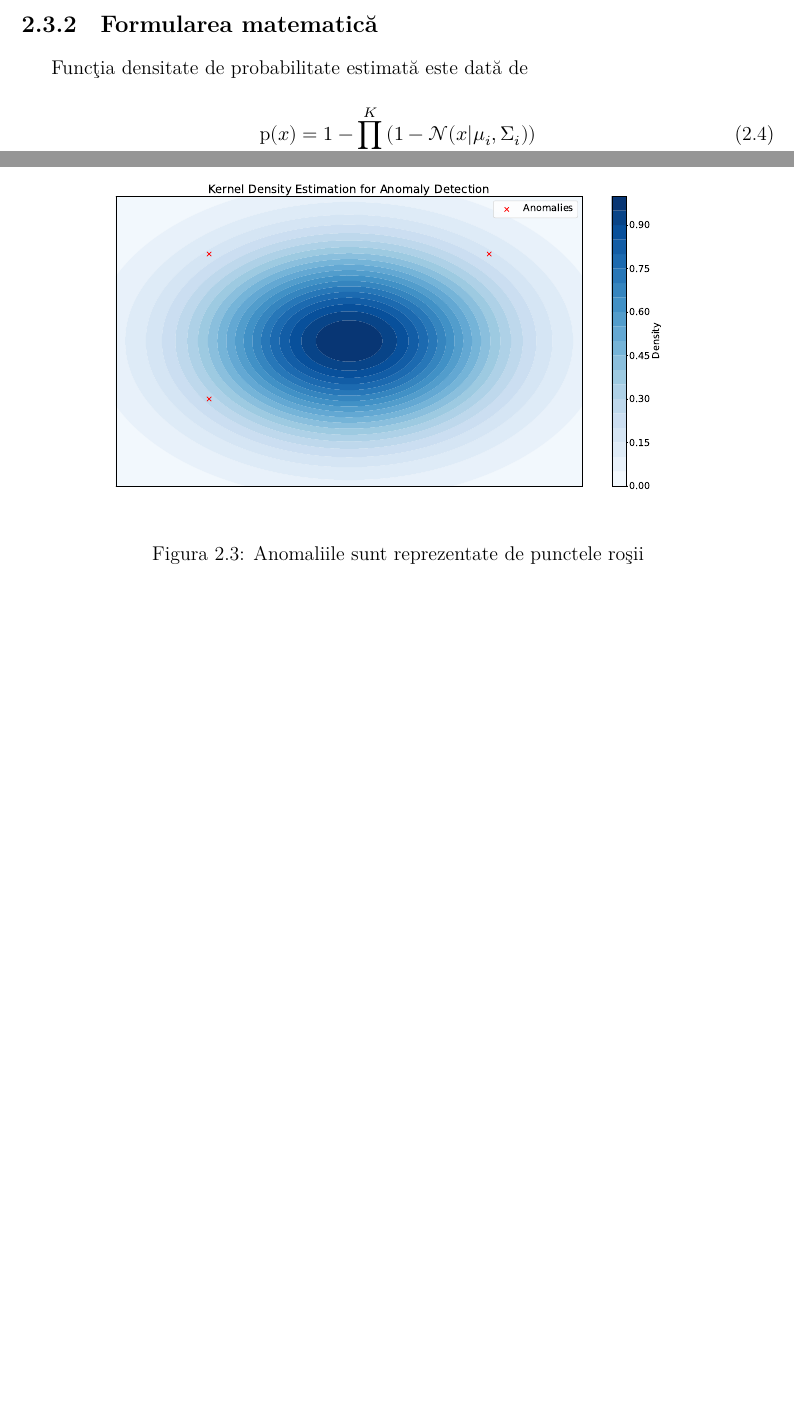
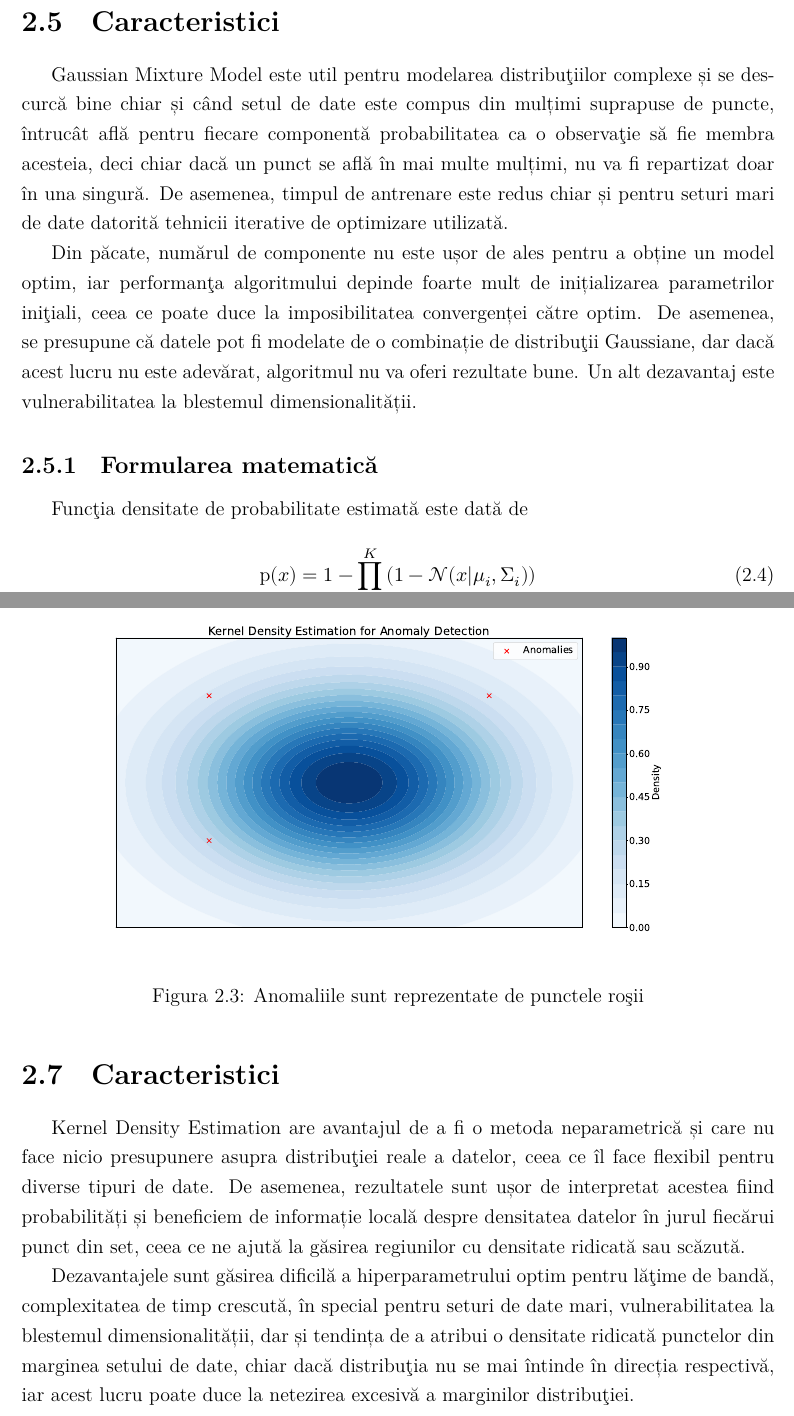
Before and after one commit to lowLevelGod/bachelors-thesis, a LaTeX document (paper/main.tex, which reads paper/2-preliminarii.tex): two parts of pages 13 and 14 of 38 before the commit and two parts of pages 14 and 15 of 39 after it, joined at a grey line, cut at the place of the change, the shorter picture padded with empty space. Compiled offline with XeLaTeX.

Commit message:
added advantages and disadvantages for models

```diff
--- a/paper/2-preliminarii.tex
+++ b/paper/2-preliminarii.tex
@@ -152,6 +175,27 @@ Parametrii necesari sunt mediile şi covarianţele fiecărei componente.
     \caption{Anomaliile se află în afara distribuţiilor date de componentele Gaussiene}
 \end{figure}
 
+\section{Caracteristici}
+
+Gaussian Mixture Model este util pentru modelarea distribuţiilor
+complexe și se descurcă bine chiar și când setul de date
+este compus din mulțimi suprapuse de puncte, întrucât află
+pentru fiecare componentă probabilitatea ca o observaţie
+să fie membra acesteia, deci chiar dacă un punct se află
+în mai multe mulțimi, nu va fi repartizat doar în una singură.
+De asemenea, timpul de antrenare este redus chiar și pentru
+seturi mari de date datorită tehnicii iterative de optimizare
+utilizată.
+
+Din păcate, numărul de componente nu este ușor de ales
+pentru a obține un model optim, iar performanţa algoritmului
+depinde foarte mult de inițializarea parametrilor iniţiali,
+ceea ce poate duce la imposibilitatea convergenței către optim.
+De asemenea, se presupune că datele pot fi modelate de o
+combinație de distribuţii Gaussiane, dar dacă acest lucru
+nu este adevărat, algoritmul nu va oferi rezultate bune.
+Un alt dezavantaj este vulnerabilitatea la blestemul
+dimensionalității.
 
 \subsection{Formularea matematică}
 
@@ -201,6 +245,28 @@ distribuţiile obţinute mai sus si le împărţim la numărul total de puncte.
     \includegraphics[width=\linewidth]{images/KDEShowOff.pdf}
     \caption{Anomaliile sunt reprezentate de punctele roşii}
 \end{figure}
+
+\section{Caracteristici}
+
+Kernel Density Estimation are avantajul de a fi o metoda
+neparametrică și care nu face nicio presupunere asupra
+distribuţiei reale a datelor, ceea ce îl face flexibil
+pentru diverse tipuri de date. De asemenea, rezultatele
+sunt ușor de interpretat acestea fiind probabilități și
+beneficiem de informație locală despre
+densitatea datelor în jurul fiecărui punct
+din set, ceea ce ne ajută la găsirea regiunilor cu densitate ridicată
+sau scăzută.
+
+Dezavantajele sunt găsirea dificilă a hiperparametrului
+optim pentru
+lăţime de bandă, complexitatea de timp crescută, în special
+pentru seturi de date mari, vulnerabilitatea la blestemul
+dimensionalității, dar și tendința de a atribui o densitate
+ridicată punctelor din marginea setului de date, chiar
+dacă distribuţia nu se mai întinde în direcția respectivă,
+iar acest lucru poate duce la netezirea excesivă a marginilor
+distribuţiei.
 
 \subsection{Formularea matematică}
 
```
Also changed, not shown: paper/2-preliminarii.tex (23 more changed lines).
